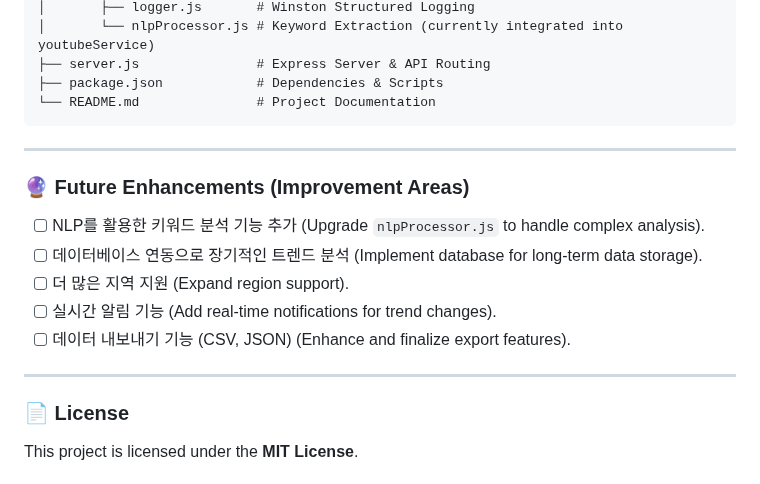
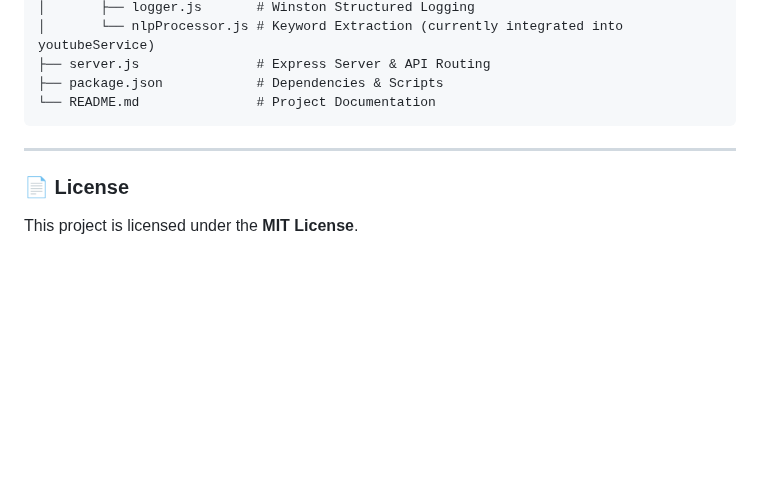
Before and after one commit to DeclanJeon/TrendLens, a Markdown page: README.md, the part around the change. Rendered like a GitHub page; blank space fills up the shorter version.

Commit message:
chore : README.md 수정

```diff
--- a/README.md
+++ b/README.md
@@ -143,16 +143,6 @@ project-root/
 
 -----
 
-### 🔮 Future Enhancements (Improvement Areas)
-
-  * [ ] NLP를 활용한 키워드 분석 기능 추가 (Upgrade `nlpProcessor.js` to handle complex analysis).
-  * [ ] 데이터베이스 연동으로 장기적인 트렌드 분석 (Implement database for long-term data storage).
-  * [ ] 더 많은 지역 지원 (Expand region support).
-  * [ ] 실시간 알림 기능 (Add real-time notifications for trend changes).
-  * [ ] 데이터 내보내기 기능 (CSV, JSON) (Enhance and finalize export features).
-
------
-
 ### 📄 License
 
 This project is licensed under the **MIT License**.
```
